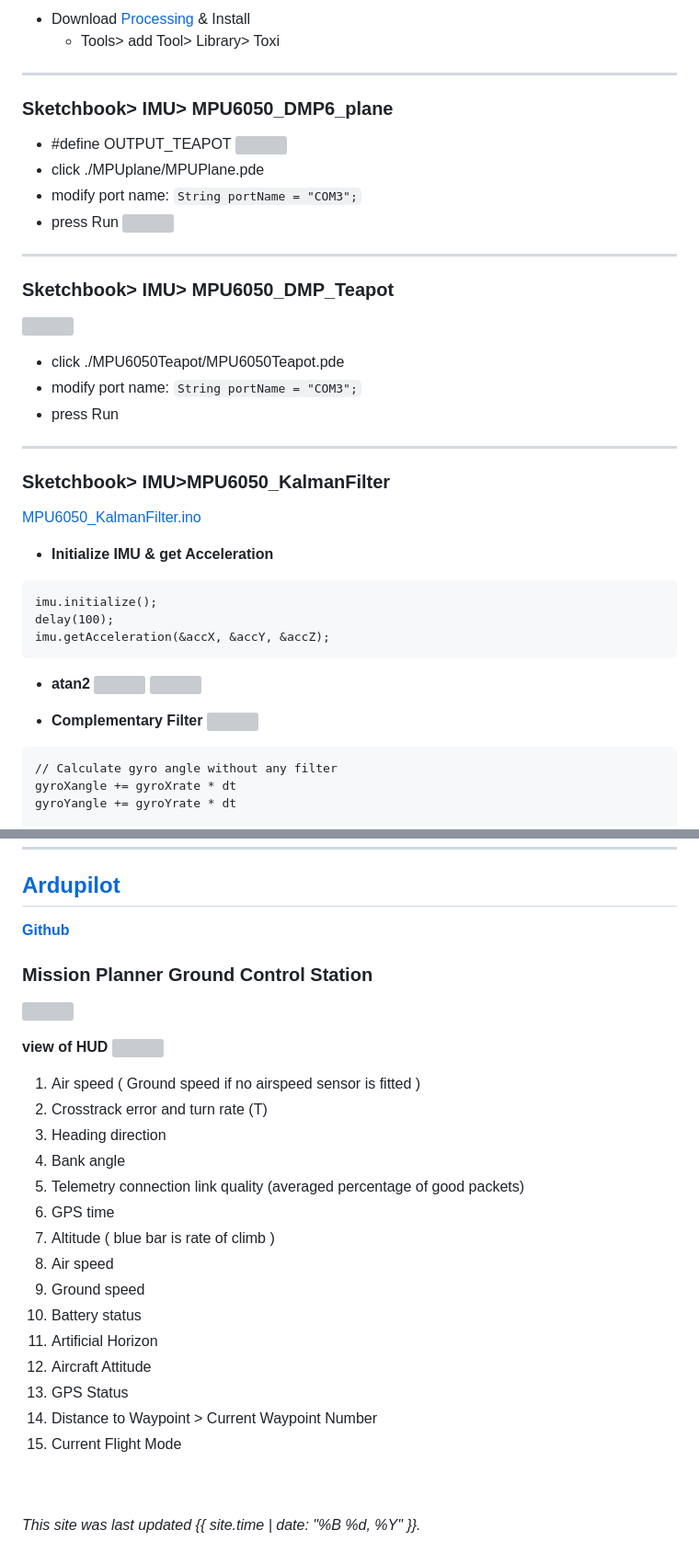
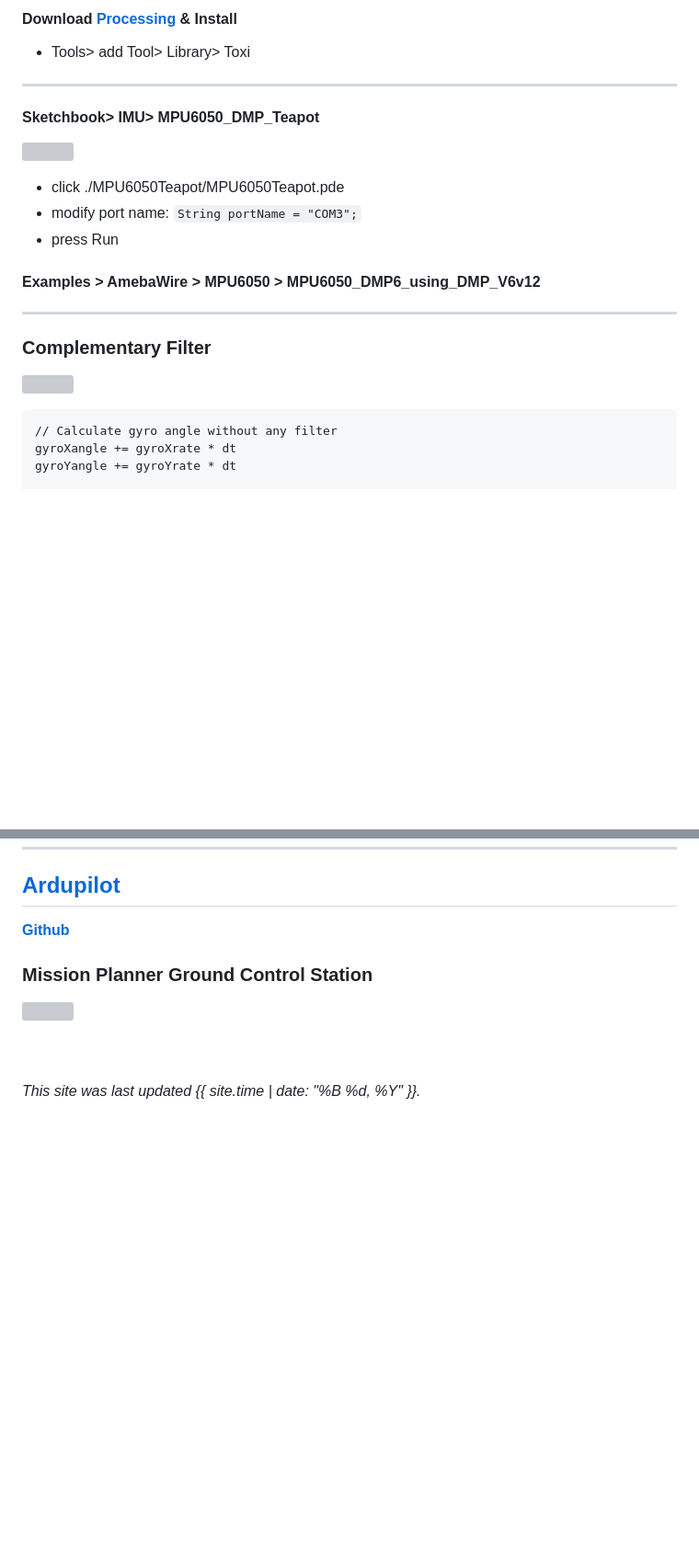
Before and after one commit to rkuo2000/Robots-AMB82mini, a Markdown page: IMU.md, 2 parts joined by grey strips. Shown at 92% size. Rendered like a GitHub page; blank space fills up the shorter version; grey boxes are pictures that could not be loaded.

````diff
--- a/IMU.md
+++ b/IMU.md
@@ -106,39 +104,18 @@ No-motion observed noise was +- 0.015 rad/s (±0.86 deg/sec) at 1.1KHz. Check th
 
-* Download [Processing](https://processing.org/download) & Install
+#### Download [Processing](https://processing.org/download) & Install
   - Tools> add Tool> Library> Toxi
 
 ---
-### Sketchbook> IMU> MPU6050_DMP6_plane
-* #define OUTPUT_TEAPOT
-![](https://github.com/rkuo2000/MCU-course/blob/main/images/Examples_MPU6050_DMP6_using_DMP_V6v12.png?raw=true)
-* click ./MPUplane/MPUPlane.pde
-* modify port name: `String portName = "COM3";`
-* press Run
-![](https://github.com/rkuo2000/MCU-course/blob/main/images/Examples_MPU6050_DMP6_using_DMP_V6v12_pde.png?raw=true)
-
----
-### Sketchbook> IMU> MPU6050_DMP_Teapot
+#### Sketchbook> IMU> MPU6050_DMP_Teapot
 ![](https://github.com/rkuo2000/MCU-course/blob/main/images/Sketch_MPU6050_DMP_Teapot.png?raw=true)
 * click ./MPU6050Teapot/MPU6050Teapot.pde
 * modify port name: `String portName = "COM3";`
 * press Run
 
+#### Examples > AmebaWire > MPU6050 > MPU6050_DMP6_using_DMP_V6v12
+
 ---
-### Sketchbook> IMU>MPU6050_KalmanFilter
-[MPU6050_KalmanFilter.ino](https://github.com/rkuo2000/arduino/blob/master/examples/IMU/MPU6050_KalmanFilter/MPU6050_KalmanFilter.ino)<br>
-
-* **Initialize IMU & get Acceleration**
-```
-imu.initialize();
-delay(100);
-imu.getAcceleration(&accX, &accY, &accZ);
-```
-
-* **atan2**
-![](https://upload.wikimedia.org/wikipedia/commons/thumb/a/ad/Atan2definition.svg/220px-Atan2definition.svg.png)
-![](https://github.com/rkuo2000/MCU-course/blob/main/images/atan2.png?raw=true)
-
-* **Complementary Filter**
+### Complementary Filter
 ![](https://www.mouser.tw/images/microsites/sensor_stmicro_fig2.jpg)
 
 ```
@@ -234,24 +208,6 @@ float Kalman::getAngle(float newAngle, float newRate, float dt) {
 ### Mission Planner Ground Control Station
 ![](https://ardupilot.org/planner/_images/mp_hud_full.jpg)
 
-**view of HUD**
-![](https://ardupilot.org/planner/_images/mp_hud_detail.jpg)
-1. Air speed ( Ground speed if no airspeed sensor is fitted )
-2. Crosstrack error and turn rate (T)
-3. Heading direction
-4. Bank angle
-5. Telemetry connection link quality (averaged percentage of good packets)
-6. GPS time
-7. Altitude ( blue bar is rate of climb )
-8. Air speed
-9. Ground speed
-10. Battery status
-11. Artificial Horizon
-12. Aircraft Attitude
-13. GPS Status
-14. Distance to Waypoint > Current Waypoint Number
-15. Current Flight Mode
-
 <br>
 <br>
 
````
Also changed, not shown: other parts of IMU.md (+12 -17 lines).
